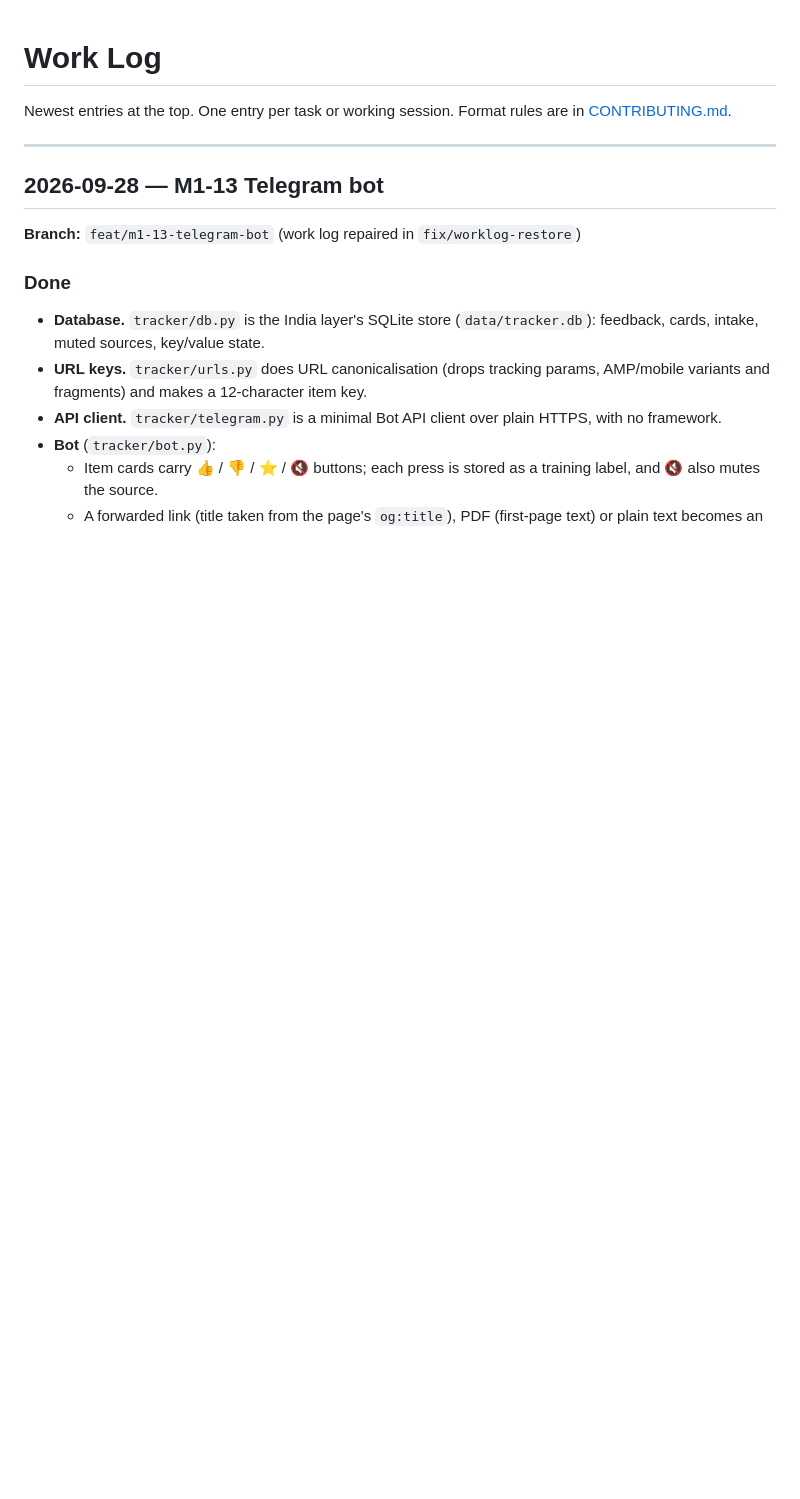
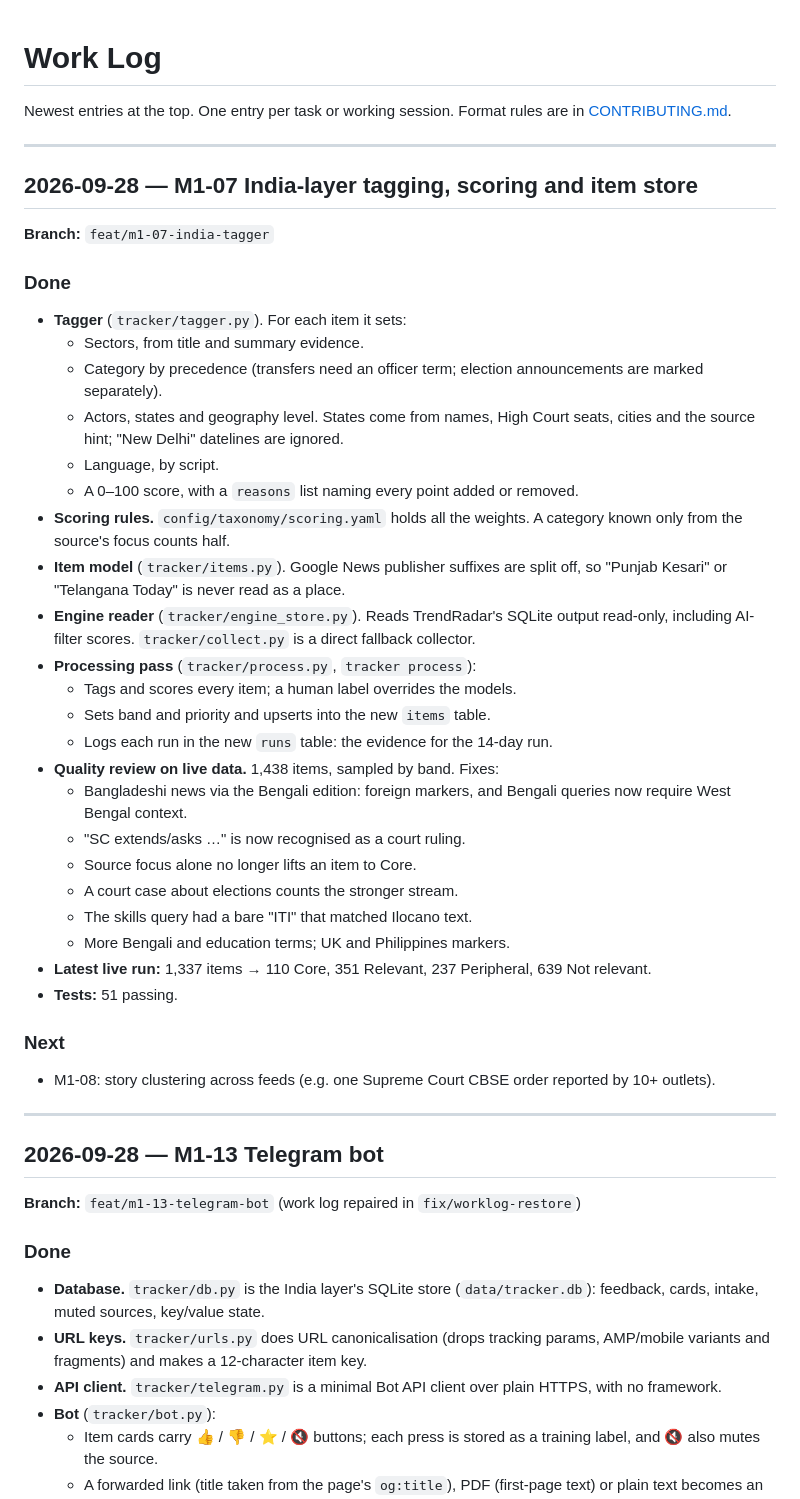
Before and after one commit to hkkk27/news-scraper, a Markdown page: docs/WORKLOG.md, the part around the change. GitHub-like rendering; blank space fills up the shorter version.

Commit message:
docs: log M1-07 tagging and scoring
Refs: M1-07
Co-Authored-By: Claude Opus 5.5 <noreply@anthropic.com>

```diff
--- a/docs/WORKLOG.md
+++ b/docs/WORKLOG.md
@@ -2,6 +2,41 @@
 
 Newest entries at the top. One entry per task or working session. Format rules are in
 [CONTRIBUTING.md](../CONTRIBUTING.md#5-documentation-rules).
+
+---
+
+## 2026-09-28 — M1-07 India-layer tagging, scoring and item store
+
+**Branch:** `feat/m1-07-india-tagger`
+
+### Done
+
+- **Tagger** (`tracker/tagger.py`). For each item it sets:
+  - Sectors, from title and summary evidence.
+  - Category by precedence (transfers need an officer term; election announcements are marked separately).
+  - Actors, states and geography level. States come from names, High Court seats, cities and the source hint; "New Delhi" datelines are ignored.
+  - Language, by script.
+  - A 0–100 score, with a `reasons` list naming every point added or removed.
+- **Scoring rules.** `config/taxonomy/scoring.yaml` holds all the weights. A category known only from the source's focus counts half.
+- **Item model** (`tracker/items.py`). Google News publisher suffixes are split off, so "Punjab Kesari" or "Telangana Today" is never read as a place.
+- **Engine reader** (`tracker/engine_store.py`). Reads TrendRadar's SQLite output read-only, including AI-filter scores. `tracker/collect.py` is a direct fallback collector.
+- **Processing pass** (`tracker/process.py`, `tracker process`):
+  - Tags and scores every item; a human label overrides the models.
+  - Sets band and priority and upserts into the new `items` table.
+  - Logs each run in the new `runs` table: the evidence for the 14-day run.
+- **Quality review on live data.** 1,438 items, sampled by band. Fixes:
+  - Bangladeshi news via the Bengali edition: foreign markers, and Bengali queries now require West Bengal context.
+  - "SC extends/asks …" is now recognised as a court ruling.
+  - Source focus alone no longer lifts an item to Core.
+  - A court case about elections counts the stronger stream.
+  - The skills query had a bare "ITI" that matched Ilocano text.
+  - More Bengali and education terms; UK and Philippines markers.
+- **Latest live run:** 1,337 items → 110 Core, 351 Relevant, 237 Peripheral, 639 Not relevant.
+- **Tests:** 51 passing.
+
+### Next
+
+- M1-08: story clustering across feeds (e.g. one Supreme Court CBSE order reported by 10+ outlets).
 
 ---
 
```
